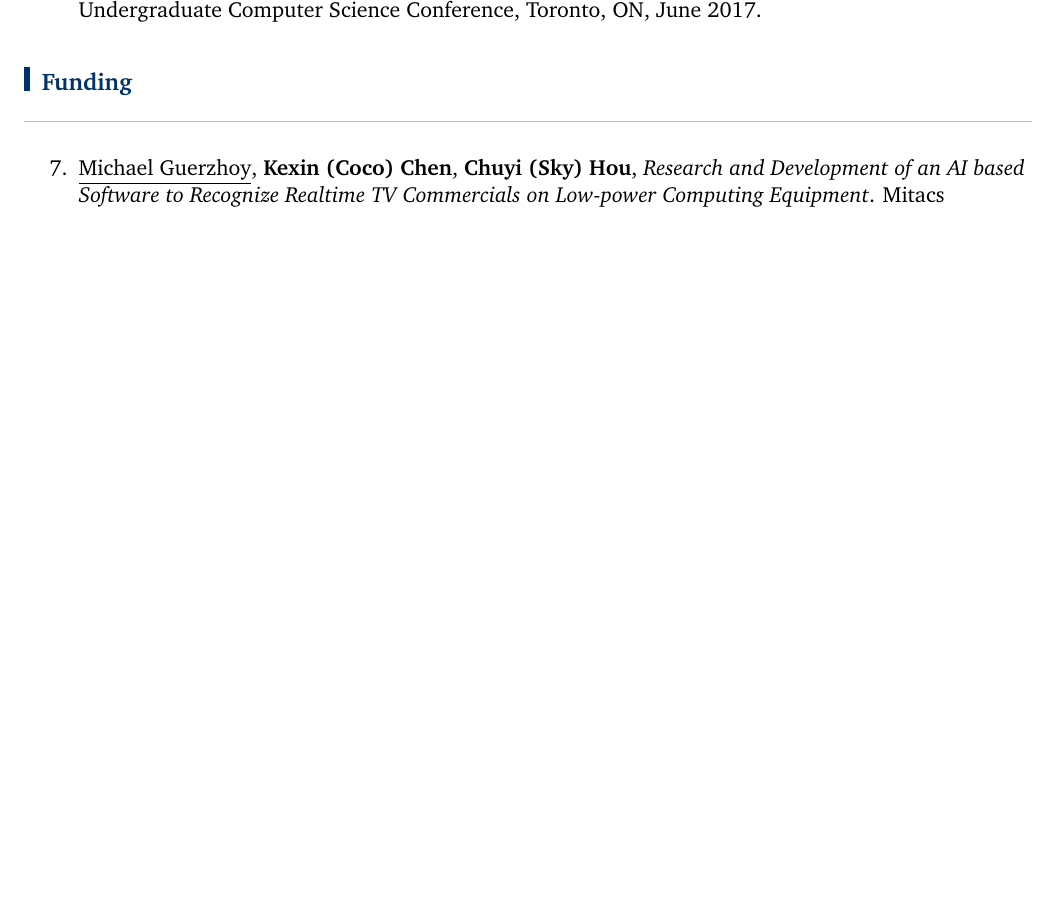
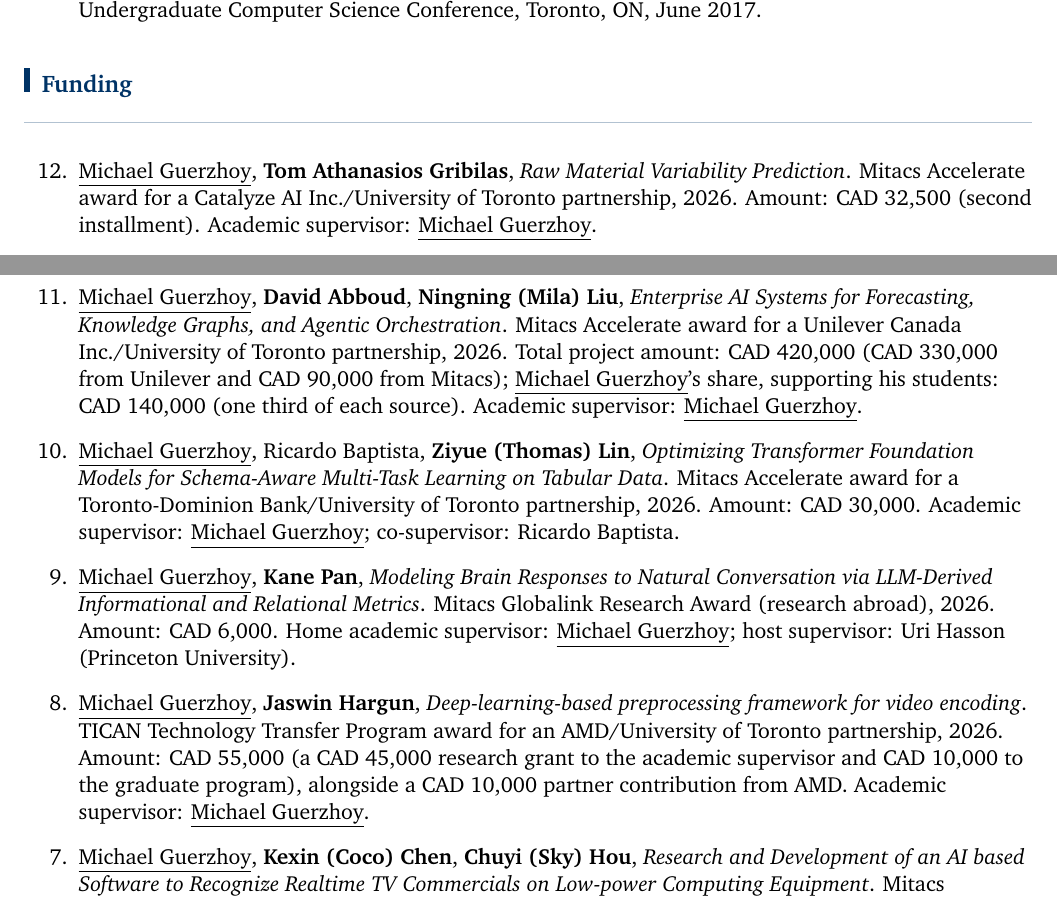
Before and after one commit to guerzh/cv, a LaTeX CV (cv.tex): part of page 15 of 16 before the commit and two parts of pages 15 and 16 of 16 after it, the two joined at a grey line, cut so that both start at the same text, the shorter picture padded with empty space. Compiled offline with pdfLaTeX.

Commit message:
Add five 2026 grants
- Mitacs Accelerate / Unilever Canada: CAD 420,000 total project (330,000
  Unilever + 90,000 Mitacs); MG's share CAD 140,000, one third of each
- Mitacs Accelerate / Catalyze AI: CAD 32,500 (second installment)
- Mitacs Accelerate / TD Bank: CAD 30,000, co-supervised with Ricardo Baptista
- Mitacs Globalink (research abroad) / Princeton: CAD 6,000, host Uri Hasson
- TICAN Technology Transfer / AMD: CAD 55,000, itemized as a 45,000 research
  grant plus 10,000 to the graduate program, with a 10,000 AMD contribution

Co-Authored-By: Claude Fable 5 <noreply@anthropic.com>

```diff
--- a/cv.tex
+++ b/cv.tex
@@ -899,6 +899,16 @@ Nick Parlante, Julie Zelenski, Josh Hug, \underline{Michael Guerzhoy}, Dave Fein
 
 \begin{revnumerate}
 
+	\item \underline{Michael Guerzhoy}, \textbf{Tom Athanasios Gribilas}, \textit{Raw Material Variability Prediction}. Mitacs Accelerate award for a Catalyze AI Inc./University of Toronto partnership, 2026. Amount: CAD 32,500 (second installment). Academic supervisor: \underline{Michael Guerzhoy}.
+
+	\item \underline{Michael Guerzhoy}, \textbf{David Abboud}, \textbf{Ningning (Mila) Liu}, \textit{Enterprise AI Systems for Forecasting, Knowledge Graphs, and Agentic Orchestration}. Mitacs Accelerate award for a Unilever Canada Inc./University of Toronto partnership, 2026. Total project amount: CAD 420,000 (CAD 330,000 from Unilever and CAD 90,000 from Mitacs); \underline{Michael Guerzhoy}'s share, supporting his students: CAD 140,000 (one third of each source). Academic supervisor: \underline{Michael Guerzhoy}.
+
+	\item \underline{Michael Guerzhoy}, Ricardo Baptista, \textbf{Ziyue (Thomas) Lin}, \textit{Optimizing Transformer Foundation Models for Schema-Aware Multi-Task Learning on Tabular Data}. Mitacs Accelerate award for a Toronto-Dominion Bank/University of Toronto partnership, 2026. Amount: CAD 30,000. Academic supervisor: \underline{Michael Guerzhoy}; co-supervisor: Ricardo Baptista.
+
+	\item \underline{Michael Guerzhoy}, \textbf{Kane Pan}, \textit{Modeling Brain Responses to Natural Conversation via LLM-Derived Informational and Relational Metrics}. Mitacs Globalink Research Award (research abroad), 2026. Amount: CAD 6,000. Home academic supervisor: \underline{Michael Guerzhoy}; host supervisor: Uri Hasson (Princeton University).
+
+	\item \underline{Michael Guerzhoy}, \textbf{Jaswin Hargun}, \textit{Deep-learning-based preprocessing framework for video encoding}. TICAN Technology Transfer Program award for an AMD/University of Toronto partnership, 2026. Amount: CAD 55,000 (a CAD 45,000 research grant to the academic supervisor and CAD 10,000 to the graduate program), alongside a CAD 10,000 partner contribution from AMD. Academic supervisor: \underline{Michael Guerzhoy}.
+
 	\item \underline{Michael Guerzhoy}, \textbf{Kexin (Coco) Chen}, \textbf{Chuyi (Sky) Hou}, \textit{Research and Development of an AI based Software to Recognize Realtime TV Commercials on Low-power Computing Equipment}. Mitacs Accelerate award for the University of Toronto/CaashbackTV partnership, 2024-2025. Amount: CAD 30,000 + equipment expenses. Academic supervisor: \underline{Michael Guerzhoy}
 
 	\item \underline{Michael Guerzhoy}, Work-Study Program, University of Toronto, 2023. Amount $\sim$CAD 3000. The funding was used to support a work-study student working on data science research and the development of materials for introductory computer science courses.
```
Also changed, not shown: cv.pdf.
